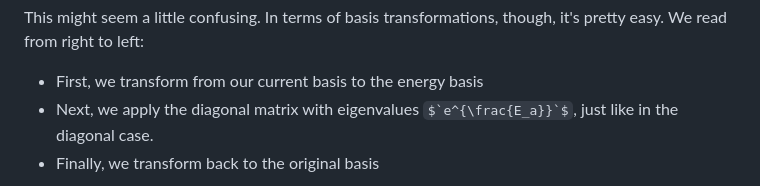
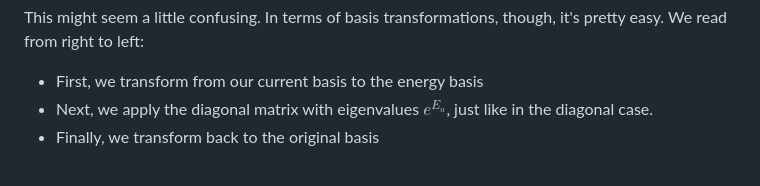
Before and after one commit to AetherBreeze/aetherbreeze.github.io, a Markdown page: _articles/quantum-mechanics-speedrun-9.md, the part around the change. Rendered like a GitHub page; some formulas as TeX source.

```diff
--- a/_articles/quantum-mechanics-speedrun-9.md
+++ b/_articles/quantum-mechanics-speedrun-9.md
@@ -164,7 +164,7 @@ e^{\hat{E}} = \hat{B} (I + \hat{D} + \frac{1}{2!} \hat{D}^2 + \frac{1}{3!} \hat{
 This might seem a little confusing. In terms of basis transformations, though, it's pretty easy. We read from right to left:
 
 - First, we transform from our current basis to the energy basis
-- Next, we apply the diagonal matrix with eigenvalues $`e^{\frac{E_a}}`$, just like in the diagonal case.
+- Next, we apply the diagonal matrix with eigenvalues $`e^{E_a}`$, just like in the diagonal case.
 - Finally, we transform back to the original basis
 
 **In short, this is exactly what we wanted!** We showed that even if we're in a basis where $`\hat{E}`$ is not diagonal, our exponential trick will still work; the diagonal exponential matrix will still be applied to the energy states.
```
Also changed, not shown: _articles/quantum-mechanics-speedrun-10.md (added, +142 -0 lines).
